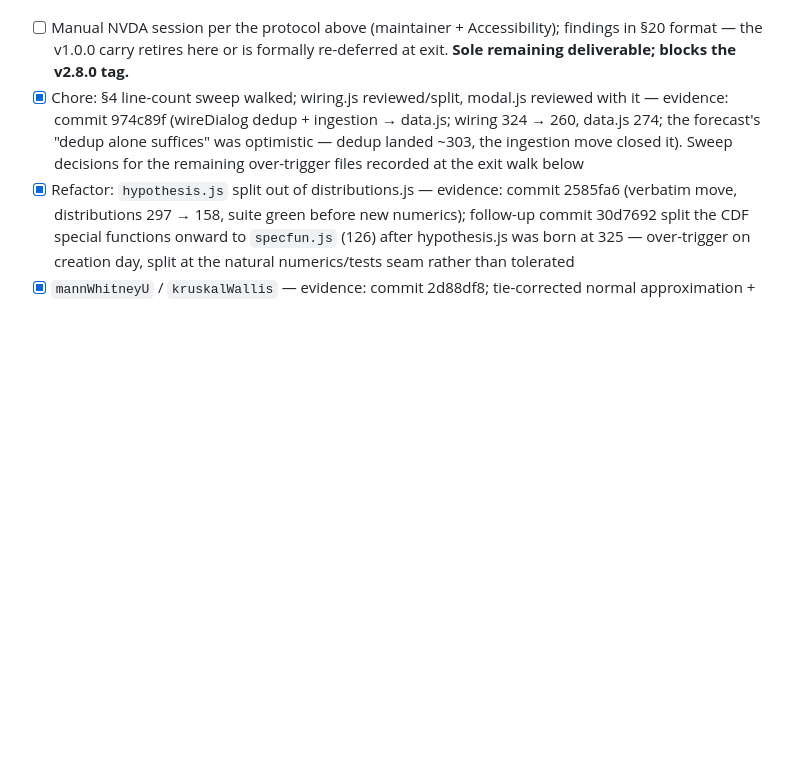
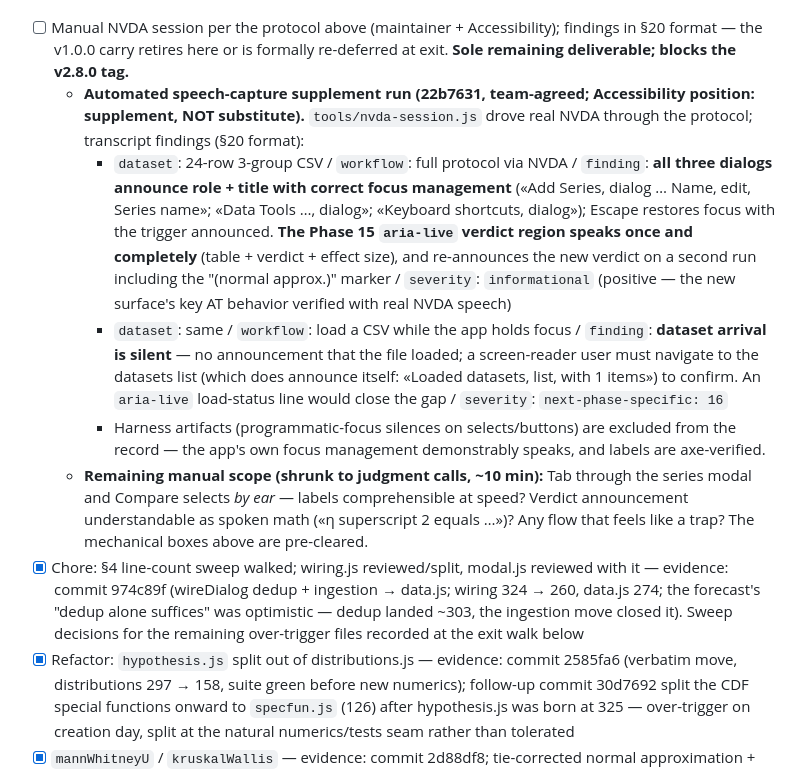
Before and after one commit to kalkisharma/datalab, a Markdown page: PLANNING.md, the part around the change. Rendered like a GitHub page; blank space fills up the shorter version.

Commit message:
docs(planning): NVDA supplement transcript findings recorded
Speech-capture run pre-clears the mechanical protocol: dialog
role/title/focus correct everywhere; the new aria-live verdict region
speaks once, completely, and re-announces incl. the approx marker.
One real finding: silent CSV load -> next-phase-specific: 16.
Manual session scope shrunk to the judgment pass (~10 min).

Co-Authored-By: Claude Opus 4.8 <noreply@anthropic.com>

```diff
--- a/PLANNING.md
+++ b/PLANNING.md
@@ -647,6 +647,11 @@ Exit criteria: heatmap errors on duplicate combos under `none`; bubble areas sca
 
 Deliverables (dependency order per §18):
 - [ ] Manual NVDA session per the protocol above (maintainer + Accessibility); findings in §20 format — the v1.0.0 carry retires here or is formally re-deferred at exit. **Sole remaining deliverable; blocks the v2.8.0 tag.**
+  - **Automated speech-capture supplement run (22b7631, team-agreed; Accessibility position: supplement, NOT substitute).** `tools/nvda-session.js` drove real NVDA through the protocol; transcript findings (§20 format):
+    - `dataset`: 24-row 3-group CSV / `workflow`: full protocol via NVDA / `finding`: **all three dialogs announce role + title with correct focus management** («Add Series, dialog … Name, edit, Series name»; «Data Tools …, dialog»; «Keyboard shortcuts, dialog»); Escape restores focus with the trigger announced. **The Phase 15 `aria-live` verdict region speaks once and completely** (table + verdict + effect size), and re-announces the new verdict on a second run including the "(normal approx.)" marker / `severity`: `informational` (positive — the new surface's key AT behavior verified with real NVDA speech)
+    - `dataset`: same / `workflow`: load a CSV while the app holds focus / `finding`: **dataset arrival is silent** — no announcement that the file loaded; a screen-reader user must navigate to the datasets list (which does announce itself: «Loaded datasets, list, with 1 items») to confirm. An `aria-live` load-status line would close the gap / `severity`: `next-phase-specific: 16`
+    - Harness artifacts (programmatic-focus silences on selects/buttons) are excluded from the record — the app's own focus management demonstrably speaks, and labels are axe-verified.
+  - **Remaining manual scope (shrunk to judgment calls, ~10 min):** Tab through the series modal and Compare selects *by ear* — labels comprehensible at speed? Verdict announcement understandable as spoken math («η superscript 2 equals …»)? Any flow that feels like a trap? The mechanical boxes above are pre-cleared.
 - [x] Chore: §4 line-count sweep walked; wiring.js reviewed/split, modal.js reviewed with it — evidence: commit 974c89f (wireDialog dedup + ingestion → data.js; wiring 324 → 260, data.js 274; the forecast's "dedup alone suffices" was optimistic — dedup landed ~303, the ingestion move closed it). Sweep decisions for the remaining over-trigger files recorded at the exit walk below
 - [x] Refactor: `hypothesis.js` split out of distributions.js — evidence: commit 2585fa6 (verbatim move, distributions 297 → 158, suite green before new numerics); follow-up commit 30d7692 split the CDF special functions onward to `specfun.js` (126) after hypothesis.js was born at 325 — over-trigger on creation day, split at the natural numerics/tests seam rather than tolerated
 - [x] `mannWhitneyU` / `kruskalWallis` — evidence: commit 2d88df8; tie-corrected normal approximation + continuity correction; shared `rankWithTies`; published critical-U bracket at n=10,10 (p(23)=.045 < .05 < p(24)=.054); KW hand case H=7.2/p=e^(−3.6); χ² anchors 5.991→.05, 15.086→.01
```
